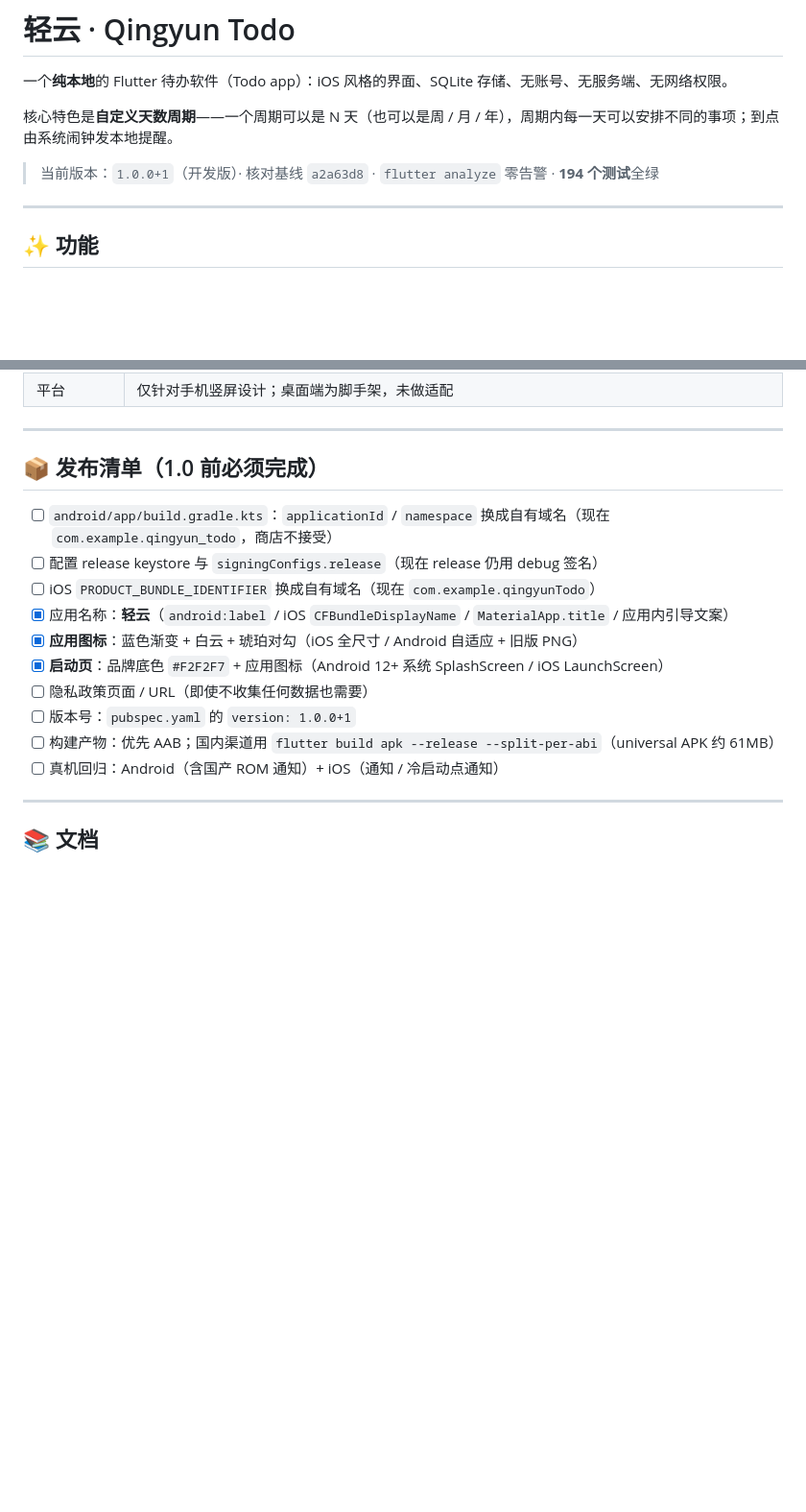
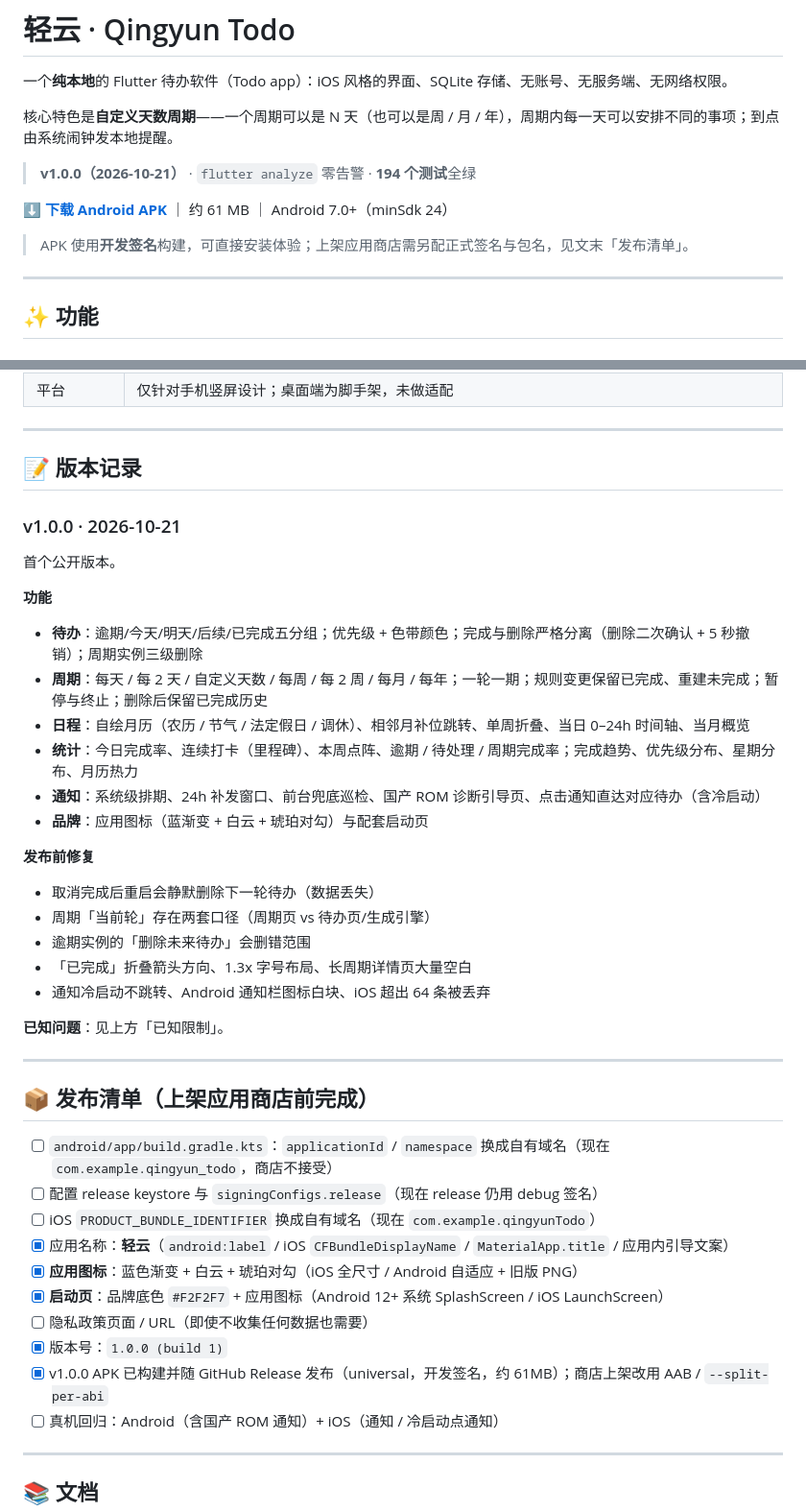
Before and after one commit to AndOhhh/qingyun_todo, a Markdown page: README.md, 2 parts joined by grey strips. Shown at 96% size. Drawn GitHub-style; blank space fills up the shorter version.

Commit message:
docs(release): v1.0.0 发布说明与 APK 下载入口
- 顶部标注 v1.0.0（2026-10-21）与 Android APK 下载链接（约 61MB / Android 7.0+）
- 说明 APK 为开发签名，商店上架需另配正式签名与包名
- 新增「版本记录」：v1.0.0 功能清单与发布前修复项、已知问题指引
- 发布清单：版本号、构建产物标记完成

```diff
--- a/README.md
+++ b/README.md
@@ -4,7 +4,10 @@
 
 核心特色是**自定义天数周期**——一个周期可以是 N 天（也可以是周 / 月 / 年），周期内每一天可以安排不同的事项；到点由系统闹钟发本地提醒。
 
-> 当前版本：`1.0.0+1`（开发版）· 核对基线 `a2a63d8` · `flutter analyze` 零告警 · **194 个测试**全绿
+> **v1.0.0（2026-10-21）** · `flutter analyze` 零告警 · **194 个测试**全绿
+
+[**⬇️ 下载 Android APK**](https://github.com/AndOhhh/qingyun_todo/releases/download/v1.0.0/qingyun_todo-1.0.0.apk) ｜ 约 61 MB ｜ Android 7.0+（minSdk 24）
+> APK 使用**开发签名**构建，可直接安装体验；上架应用商店需另配正式签名与包名，见文末「发布清单」。
 
 ---
 
@@ -146,7 +149,32 @@ flutter build apk --release # 或 --split-per-abi / appbundle
 
 ---
 
-## 📦 发布清单（1.0 前必须完成）
+## 📝 版本记录
+
+### v1.0.0 · 2026-10-21
+
+首个公开版本。
+
+**功能**
+- **待办**：逾期/今天/明天/后续/已完成五分组；优先级 + 色带颜色；完成与删除严格分离（删除二次确认 + 5 秒撤销）；周期实例三级删除
+- **周期**：每天 / 每 2 天 / 自定义天数 / 每周 / 每 2 周 / 每月 / 每年；一轮一期；规则变更保留已完成、重建未完成；暂停与终止；删除后保留已完成历史
+- **日程**：自绘月历（农历 / 节气 / 法定假日 / 调休）、相邻月补位跳转、单周折叠、当日 0–24h 时间轴、当月概览
+- **统计**：今日完成率、连续打卡（里程碑）、本周点阵、逾期 / 待处理 / 周期完成率；完成趋势、优先级分布、星期分布、月历热力
+- **通知**：系统级排期、24h 补发窗口、前台兜底巡检、国产 ROM 诊断引导页、点击通知直达对应待办（含冷启动）
+- **品牌**：应用图标（蓝渐变 + 白云 + 琥珀对勾）与配套启动页
+
+**发布前修复**
+- 取消完成后重启会静默删除下一轮待办（数据丢失）
+- 周期「当前轮」存在两套口径（周期页 vs 待办页/生成引擎）
+- 逾期实例的「删除未来待办」会删错范围
+- 「已完成」折叠箭头方向、1.3x 字号布局、长周期详情页大量空白
+- 通知冷启动不跳转、Android 通知栏图标白块、iOS 超出 64 条被丢弃
+
+**已知问题**：见上方「已知限制」。
+
+---
+
+## 📦 发布清单（上架应用商店前完成）
 
 - [ ] `android/app/build.gradle.kts`：`applicationId` / `namespace` 换成自有域名（现在 `com.example.qingyun_todo`，商店不接受）
 - [ ] 配置 release keystore 与 `signingConfigs.release`（现在 release 仍用 debug 签名）
@@ -155,8 +183,8 @@ flutter build apk --release # 或 --split-per-abi / appbundle
 - [x] **应用图标**：蓝色渐变 + 白云 + 琥珀对勾（iOS 全尺寸 / Android 自适应 + 旧版 PNG）
 - [x] **启动页**：品牌底色 `#F2F2F7` + 应用图标（Android 12+ 系统 SplashScreen / iOS LaunchScreen）
 - [ ] 隐私政策页面 / URL（即使不收集任何数据也需要）
-- [ ] 版本号：`pubspec.yaml` 的 `version: 1.0.0+1`
-- [ ] 构建产物：优先 AAB；国内渠道用 `flutter build apk --release --split-per-abi`（universal APK 约 61MB）
+- [x] 版本号：`1.0.0 (build 1)`
+- [x] v1.0.0 APK 已构建并随 GitHub Release 发布（universal，开发签名，约 61MB）；商店上架改用 AAB / `--split-per-abi`
 - [ ] 真机回归：Android（含国产 ROM 通知）+ iOS（通知 / 冷启动点通知）
 
 ---
```
